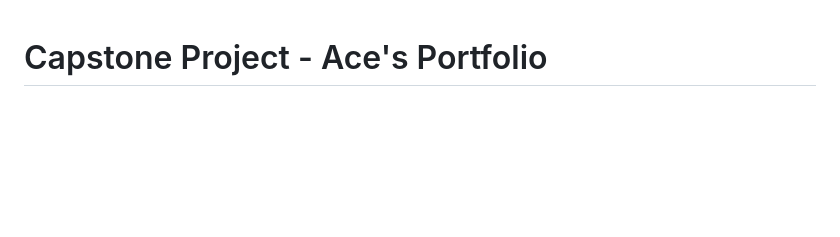
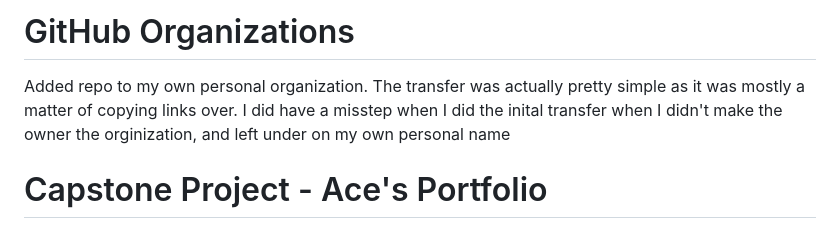
Before and after one commit to Anniivation/Level1_Capstone, a Markdown page: README.md, the part around the change. GitHub-like rendering; blank space fills up the shorter version.

Commit message:
Update README with organization transfer info

```diff
--- a/README.md
+++ b/README.md
@@ -1,3 +1,7 @@
+# GitHub Organizations
+Added repo to my own personal organization. The transfer was actually pretty simple as it was mostly a matter of copying links over. I did have a misstep when I did the inital transfer when I didn't make the owner the orginization, and left under on my own personal name
+
+
 # Capstone Project - Ace's Portfolio
 
 ## Project Description
```
